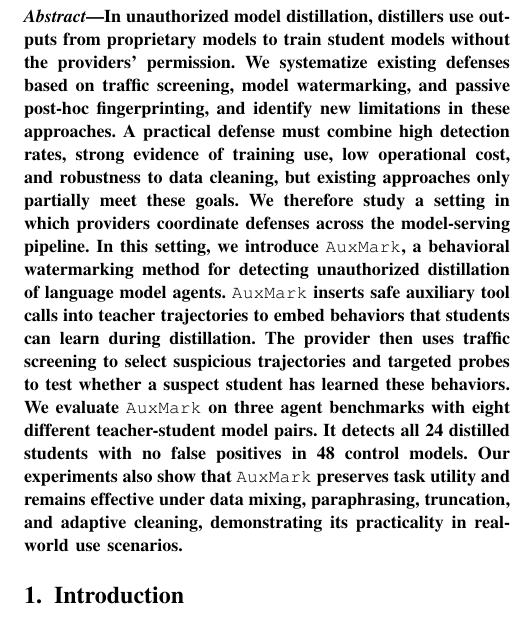
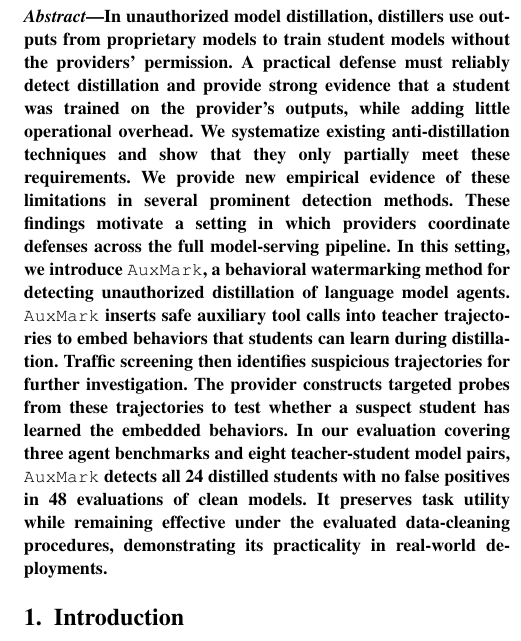
Before and after one commit to qx041609/Auxmark-paper, a LaTeX paper (sp2027/00_main.tex, which reads sp2027/00_abstract.tex): part of one column of page 1 of 19, cut so that both start at the same text. Compiled offline with pdfLaTeX; a missing font is replaced by an installed copy or a similar font; a LaTeX package or settings file that is missing is left out.

Commit message:
Refine abstract framing and presentation

```diff
--- a/sp2027/00_abstract.tex
+++ b/sp2027/00_abstract.tex
@@ -1,10 +1,12 @@
 In unauthorized model distillation, distillers use outputs from proprietary models to train student models without the providers' permission.
-We systematize existing defenses based on traffic screening, model watermarking, and passive post-hoc fingerprinting, and identify new limitations in these approaches.
-A practical defense must combine high detection rates, strong evidence of training use, low operational cost, and robustness to data cleaning, but existing approaches only partially meet these goals.
-We therefore study a setting in which providers coordinate defenses across the model-serving pipeline.
+A practical defense must reliably detect distillation and provide strong evidence that a student was trained on the provider's outputs, while adding little operational overhead.
+We systematize existing anti-distillation techniques and show that they only partially meet these requirements.
+We provide new empirical evidence of these limitations in several prominent detection methods.
+These findings motivate a setting in which providers coordinate defenses across the full model-serving pipeline.
 In this setting, we introduce \name{}, a behavioral watermarking method for detecting unauthorized distillation of language model agents.
 \name{} inserts safe auxiliary tool calls into teacher trajectories to embed behaviors that students can learn during distillation.
-The provider then uses traffic screening to select suspicious trajectories and targeted probes to test whether a suspect student has learned these behaviors.
-We evaluate \name{} on three agent benchmarks with eight different teacher-student model pairs.
-It detects all 24 distilled students with no false positives in 48 control models.
-Our experiments also show that \name{} preserves task utility and remains effective under data mixing, paraphrasing, truncation, and adaptive cleaning, demonstrating its practicality in real-world use scenarios.
+Traffic screening then identifies suspicious trajectories for further investigation.
+The provider constructs targeted probes from these trajectories to test whether a suspect student has learned the embedded behaviors.
+In our evaluation covering three agent benchmarks and eight teacher-student model pairs,
+\name{} detects all 24 distilled students with no false positives in 48 evaluations of clean models.
+It preserves task utility while remaining effective under the evaluated data-cleaning procedures, demonstrating its practicality in real-world deployments.
```
Also changed, not shown: sp2027/00_main.pdf.
